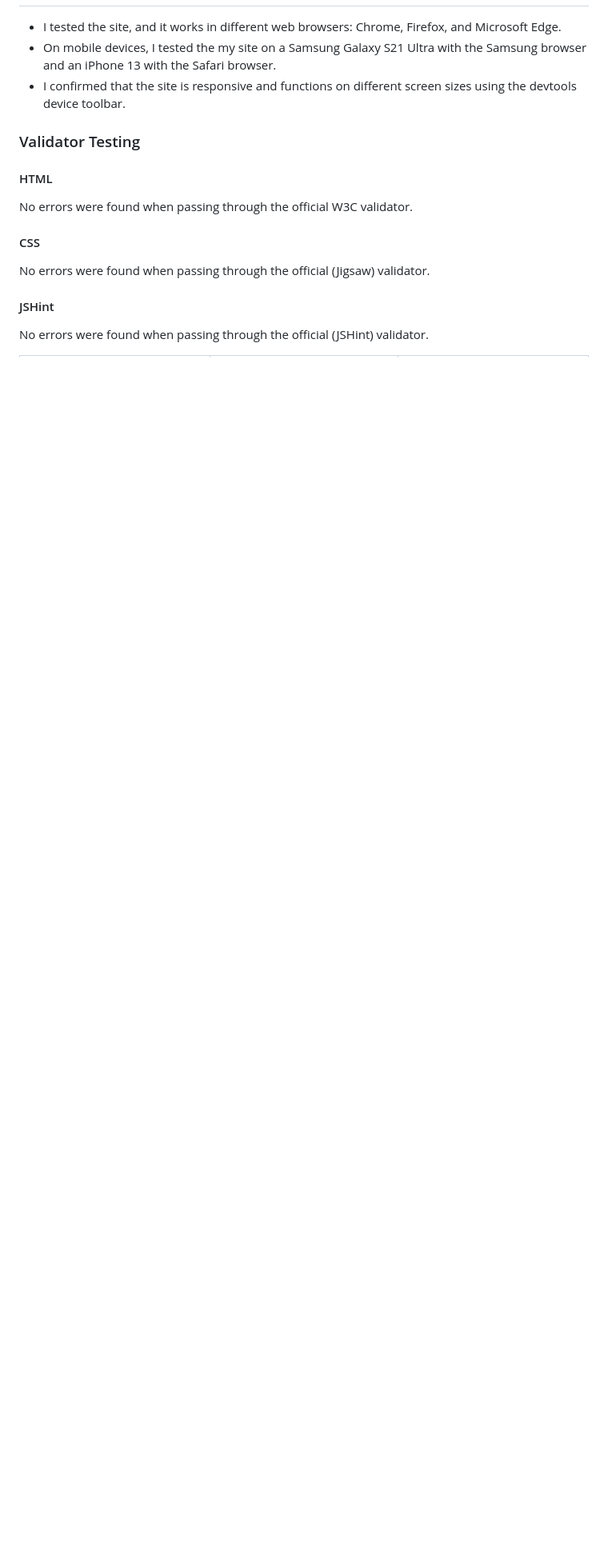
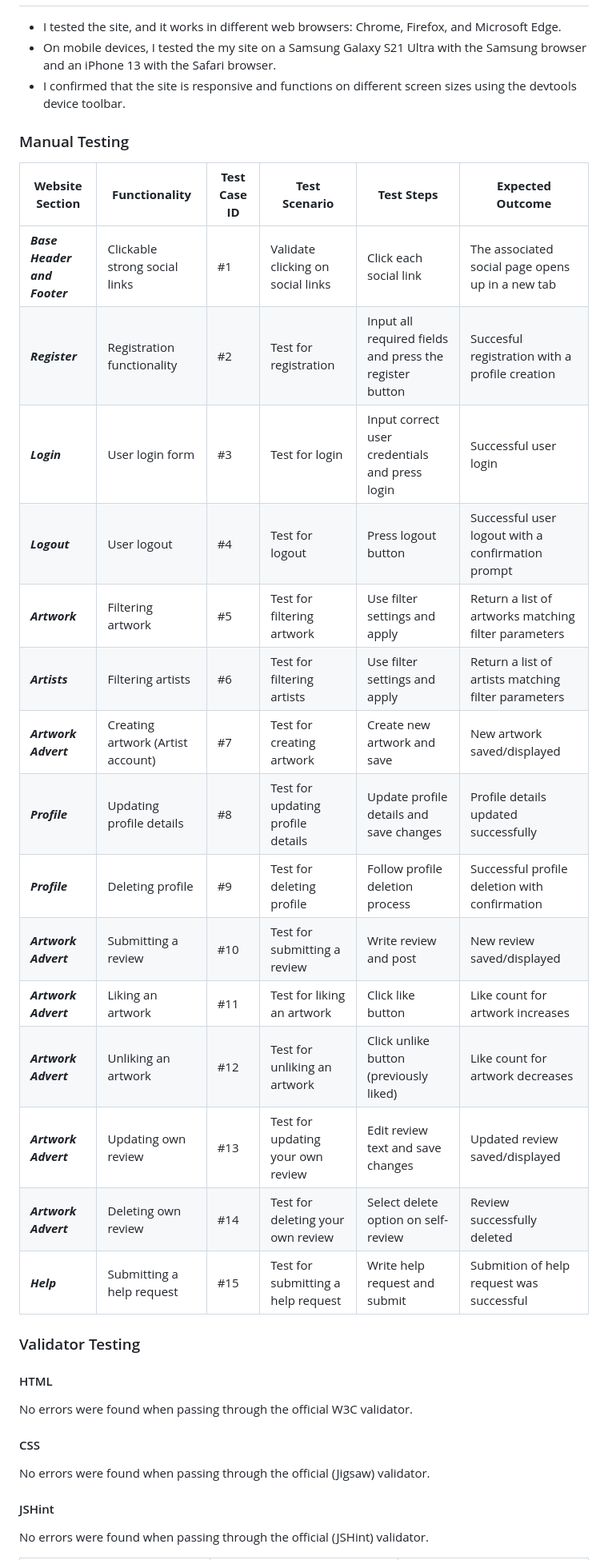
Before and after one commit to olliesharp5/virtual-artistry, a Markdown page: README.md, the part around one of its changes. Shown at 80% size. Rendered like a GitHub page; blank space fills up the shorter version.

Commit message:
Added manual testing section to readme

```diff
--- a/README.md
+++ b/README.md
@@ -315,6 +315,26 @@ In the future I would like to add,
 * On mobile devices, I tested the my site on a Samsung Galaxy S21 Ultra with the Samsung browser and an iPhone 13 with the Safari browser.
 * I confirmed that the site is responsive and functions on different screen sizes using the devtools device toolbar.
 
+### Manual Testing
+
+| **Website Section** | **Functionality** | **Test Case ID** | **Test Scenario** |**Test Steps** | **Expected Outcome** |
+|---------------------|-------------------|------------------|-------------------| --------------|---------------------|
+| **_Base Header and Footer_** | Clickable strong social links | #1 | Validate clicking on social links | Click each social link | The associated social page opens up in a new tab |
+| **_Register_** | Registration functionality | #2 | Test for registration | Input all required fields and press the register button | Succesful registration with a profile creation |
+| **_Login_** | User login form | #3 | Test for login | Input correct user credentials and press login | Successful user login |
+| **_Logout_** | User logout| #4 | Test for logout | Press logout button | Successful user logout with a confirmation prompt |
+| **_Artwork_** | Filtering artwork | #5 | Test for filtering artwork | Use filter settings and apply | Return a list of artworks matching filter parameters |
+| **_Artists_** | Filtering artists | #6 | Test for filtering artists | Use filter settings and apply | Return a list of artists matching filter parameters |
+| **_Artwork Advert_** | Creating artwork (Artist account) | #7 | Test for creating artwork | Create new artwork and save | New artwork saved/displayed |
+| **_Profile_** | Updating profile details | #8 | Test for updating profile details | Update profile details and save changes | Profile details updated successfully |
+| **_Profile_** | Deleting profile | #9 | Test for deleting profile | Follow profile deletion process | Successful profile deletion with confirmation |
+| **_Artwork Advert_** | Submitting a review | #10| Test for submitting a review | Write review and post | New review saved/displayed |
+| **_Artwork Advert_** | Liking an artwork  | #11| Test for liking an artwork | Click like button | Like count for artwork increases |
+| **_Artwork Advert_** | Unliking an artwork | #12| Test for unliking an artwork | Click unlike button (previously liked) | Like count for artwork decreases |
+| **_Artwork Advert_** | Updating own review | #13| Test for updating your own review | Edit review text and save changes | Updated review saved/displayed |
+| **_Artwork Advert_** | Deleting own review | #14| Test for deleting your own review | Select delete option on self-review | Review successfully deleted |
+| **_Help_** | Submitting a help request | #15| Test for submitting a help request | Write help request and submit | Submition of help request was successful |
+
 ### Validator Testing
 
 #### HTML
```
Also changed, not shown: other parts of README.md (+1 -1 lines).
